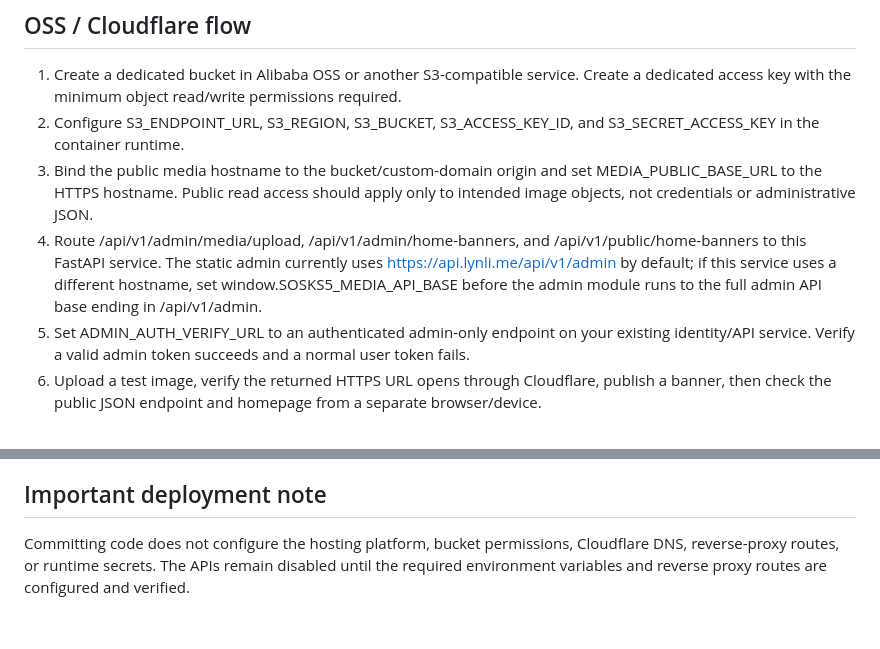
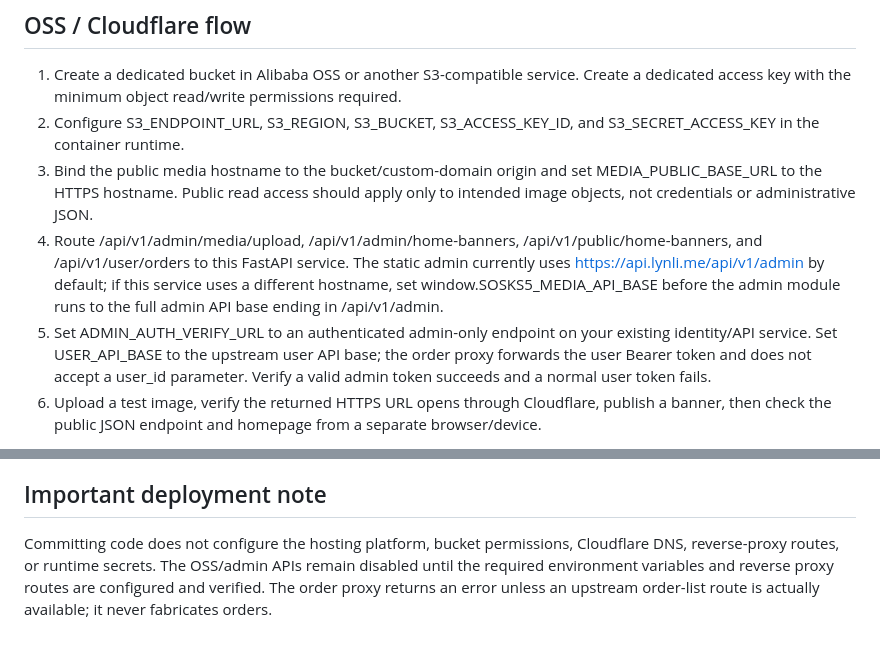
Before and after one commit to shuji-chu/xieyimianban, a Markdown page: DEPLOYMENT_SECURITY.md, 2 parts joined by grey strips. Drawn GitHub-style.

Commit message:
Document order proxy route and upstream user API configuration

```diff
--- a/DEPLOYMENT_SECURITY.md
+++ b/DEPLOYMENT_SECURITY.md
@@ -9,8 +9,8 @@ Copy the names from .env.example into the deployment environment and replace eve
 1. Create a dedicated bucket in Alibaba OSS or another S3-compatible service. Create a dedicated access key with the minimum object read/write permissions required.
 2. Configure S3_ENDPOINT_URL, S3_REGION, S3_BUCKET, S3_ACCESS_KEY_ID, and S3_SECRET_ACCESS_KEY in the container runtime.
 3. Bind the public media hostname to the bucket/custom-domain origin and set MEDIA_PUBLIC_BASE_URL to the HTTPS hostname. Public read access should apply only to intended image objects, not credentials or administrative JSON.
-4. Route /api/v1/admin/media/upload, /api/v1/admin/home-banners, and /api/v1/public/home-banners to this FastAPI service. The static admin currently uses https://api.lynli.me/api/v1/admin by default; if this service uses a different hostname, set window.SOSKS5_MEDIA_API_BASE before the admin module runs to the full admin API base ending in /api/v1/admin.
-5. Set ADMIN_AUTH_VERIFY_URL to an authenticated admin-only endpoint on your existing identity/API service. Verify a valid admin token succeeds and a normal user token fails.
+4. Route /api/v1/admin/media/upload, /api/v1/admin/home-banners, /api/v1/public/home-banners, and /api/v1/user/orders to this FastAPI service. The static admin currently uses https://api.lynli.me/api/v1/admin by default; if this service uses a different hostname, set window.SOSKS5_MEDIA_API_BASE before the admin module runs to the full admin API base ending in /api/v1/admin.
+5. Set ADMIN_AUTH_VERIFY_URL to an authenticated admin-only endpoint on your existing identity/API service. Set USER_API_BASE to the upstream user API base; the order proxy forwards the user Bearer token and does not accept a user_id parameter. Verify a valid admin token succeeds and a normal user token fails.
 6. Upload a test image, verify the returned HTTPS URL opens through Cloudflare, publish a banner, then check the public JSON endpoint and homepage from a separate browser/device.
 
 The backend re-encodes accepted JPEG/PNG/WebP/GIF input as WebP, limits input to 8 MB and 24 million pixels, assigns random object keys, and never returns storage credentials. Banner JSON is written to the configured object store key and served through the public API endpoint, not as a public JSON object.
@@ -25,4 +25,4 @@ The backend re-encodes accepted JPEG/PNG/WebP/GIF input as WebP, limits input to
 - Monitor API errors and storage usage; set object-storage lifecycle/size budgets and alert on unusual upload bursts.
 
 ## Important deployment note
-Committing code does not configure the hosting platform, bucket permissions, Cloudflare DNS, reverse-proxy routes, or runtime secrets. The APIs remain disabled until the required environment variables and reverse proxy routes are configured and verified.
+Committing code does not configure the hosting platform, bucket permissions, Cloudflare DNS, reverse-proxy routes, or runtime secrets. The OSS/admin APIs remain disabled until the required environment variables and reverse proxy routes are configured and verified. The order proxy returns an error unless an upstream order-list route is actually available; it never fabricates orders.
```
